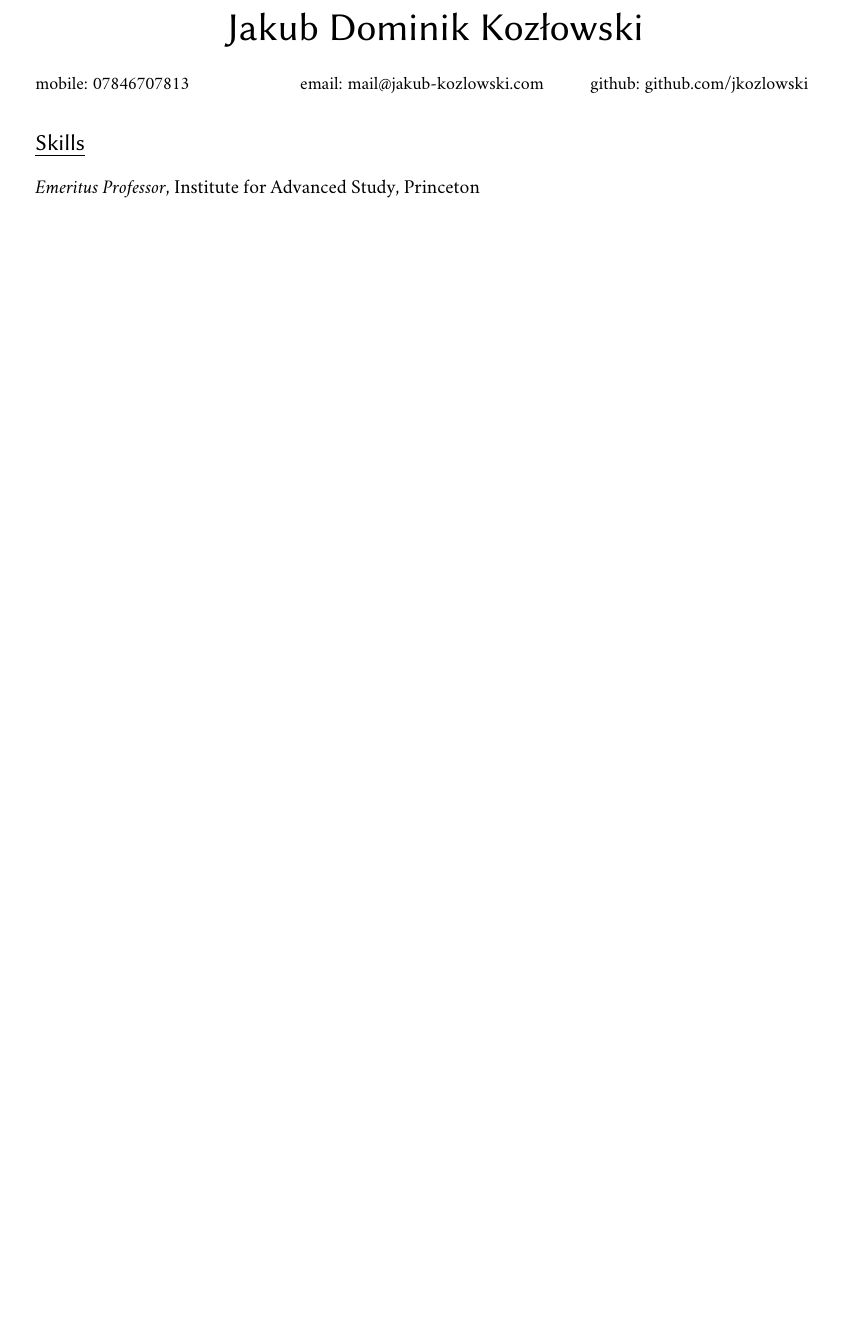
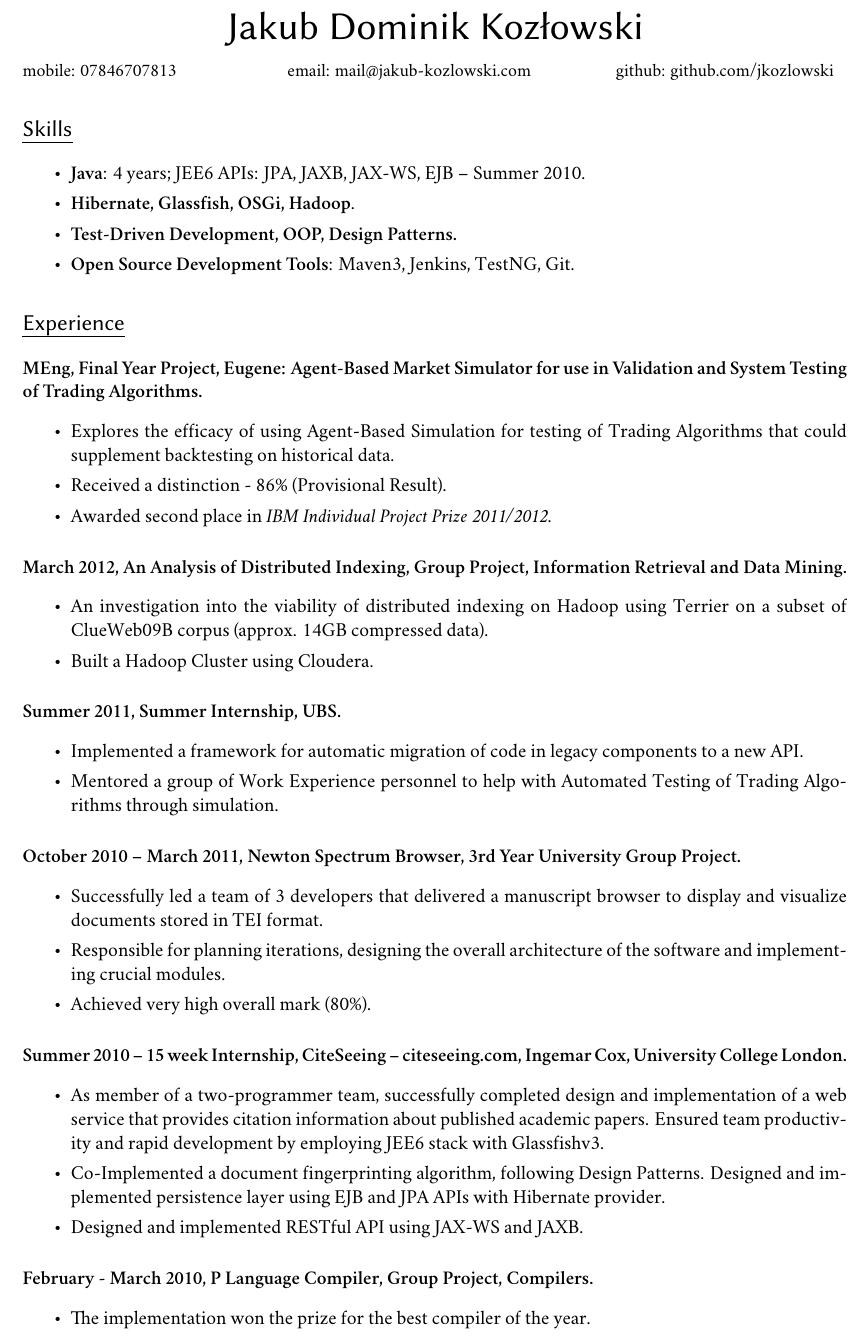
Before and after one commit to jkozlowski/jkozlowski.github.com, a LaTeX CV (cv.tex): part of the page, cut so that both start at the same text, the shorter picture padded with empty space. Compiled offline with XeLaTeX; a missing font is replaced by an installed copy or a similar font.

Commit message:
Add 'Experience' section.

```diff
--- a/cv.tex
+++ b/cv.tex
@@ -3,7 +3,7 @@
 
 % DOCUMENT LAYOUT
 \usepackage{geometry}
-\geometry{a4paper, textwidth=5.5in, textheight=8.5in, marginparsep=7pt, marginparwidth=.6in, top=1in, left=1in, right=1in}
+\geometry{a4paper, textwidth=5.5in, textheight=8.5in, marginparsep=7pt, marginparwidth=.6in, top=0.5in, left=0.9in, right=0.9in, bottom=0.5in}
 \setlength\parindent{0in}
 \usepackage{xunicode}
 \usepackage{xltxtra}
@@ -24,5 +24,11 @@
 \subsubsectionfont{\rmfamily\bfseries\upshape\normalsize}
 \pagestyle{empty}
 
+\newlength{\wideitemsep}
+\setlength{\wideitemsep}{-1pt}
+%\addtolength{\wideitemsep}{-1pt}
+\let\olditem\item
+\renewcommand{\item}{\setlength{\itemsep}{\wideitemsep}\olditem}
+
 \begin{document}
 
@@ -34,11 +40,55 @@
 \begin{minipage}[b]{2in}
 \centering{\small{email: mail@jakub-kozlowski.com}}
 \end{minipage}
-\begin{minipage}[b]{2in}
+\begin{minipage}[b]{2.3in}
 \begin{flushright}\small{github: github.com/jkozlowski}\end{flushright}
 \end{minipage}
 
 \section*{Skills}
-\emph{Emeritus Professor}, Institute for Advanced Study, Princeton
+\begin{itemize}
+\item \textbf{Java}: 4 years; JEE6 APIs: JPA, JAXB, JAX-WS, EJB – Summer 2010.
+\item \textbf{Hibernate, Glassfish, OSGi, Hadoop}.
+\item \textbf{Test-Driven Development, OOP, Design Patterns.}
+\item \textbf{Open Source Development Tools}: Maven3, Jenkins, TestNG, Git.
+\end{itemize}
+
+\section*{Experience}
+\paragraph{MEng, Final Year Project, Eugene: Agent-Based Market Simulator for use in Validation and System Testing of Trading Algorithms.}
+\begin{itemize}
+\item Explores the efficacy of using Agent-Based Simulation for testing of Trading Algorithms that could supplement backtesting on historical data.
+\item Received a distinction - 86\% (Provisional Result).
+\item Awarded second place in \textit{IBM Individual Project Prize 2011/2012}.
+\end{itemize}
+
+\paragraph{March 2012, An Analysis of Distributed Indexing, Group Project, Information Retrieval and Data Mining.}
+\begin{itemize}
+\item An investigation into the viability of distributed indexing on Hadoop using Terrier on a subset of ClueWeb09B corpus (approx. 14GB compressed data).
+\item Built a Hadoop Cluster using Cloudera.
+\end{itemize}
+
+\paragraph{Summer 2011, Summer Internship, UBS.}
+\begin{itemize}
+\item Implemented a framework for automatic migration of code in legacy components to a new API.
+\item Mentored a group of Work Experience personnel to help with Automated Testing of Trading Algorithms through simulation.
+\end{itemize}
+
+\paragraph{October 2010 – March 2011, Newton Spectrum Browser, 3rd Year University Group Project.}
+\begin{itemize}
+\item Successfully led a team of 3 developers that delivered a manuscript browser to display and visualize documents stored in TEI format.
+\item Responsible for planning iterations, designing the overall architecture of the software and implementing crucial modules.
+\item Achieved very high overall mark (80\%).
+\end{itemize}
+
+\paragraph{Summer 2010 – 15 week Internship, CiteSeeing – citeseeing.com, Ingemar Cox, University College London.}
+\begin{itemize}
+\item As member of a two-programmer team, successfully completed design and implementation of a web service that provides citation information about published academic papers. Ensured team productivity and rapid development by employing JEE6 stack with Glassfishv3.
+\item Co-Implemented a document fingerprinting algorithm, following Design Patterns. Designed and implemented persistence layer using EJB and JPA APIs with Hibernate provider.
+\item Designed and implemented RESTful API using JAX-WS and JAXB.
+\end{itemize}
+
+\paragraph{February - March 2010, P Language Compiler, Group Project, Compilers.}
+\begin{itemize}
+\item The implementation won the prize for the best compiler of the year.
+\end{itemize}
 
 \end{document}
```
Also changed, not shown: cv.tex (2 more changed lines).
